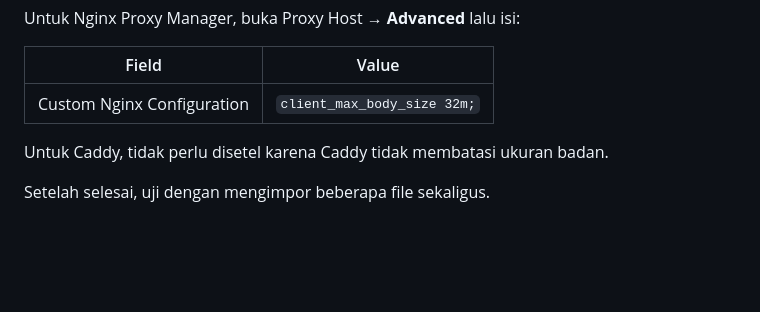
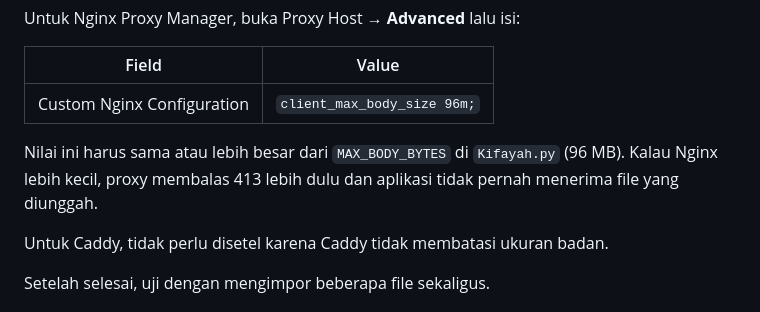
Before and after one commit to rifqiatha/bsk-rw007-kbu, a Markdown page: deploy/DEPLOY-CASAOS.md, the part around the change. GitHub-like rendering; blank space fills up the shorter version.

Commit message:
docs: samakan contoh client_max_body_size Nginx dengan MAX_BODY

```diff
--- a/deploy/DEPLOY-CASAOS.md
+++ b/deploy/DEPLOY-CASAOS.md
@@ -160,7 +160,11 @@ Untuk Nginx Proxy Manager, buka Proxy Host → **Advanced** lalu isi:
 
 | Field | Value |
 | --- | --- |
-| Custom Nginx Configuration | `client_max_body_size 32m;` |
+| Custom Nginx Configuration | `client_max_body_size 96m;` |
+
+Nilai ini harus sama atau lebih besar dari `MAX_BODY_BYTES` di `Kifayah.py`
+(96 MB). Kalau Nginx lebih kecil, proxy membalas 413 lebih dulu dan aplikasi
+tidak pernah menerima file yang diunggah.
 
 Untuk Caddy, tidak perlu disetel karena Caddy tidak membatasi ukuran badan.
 
```
